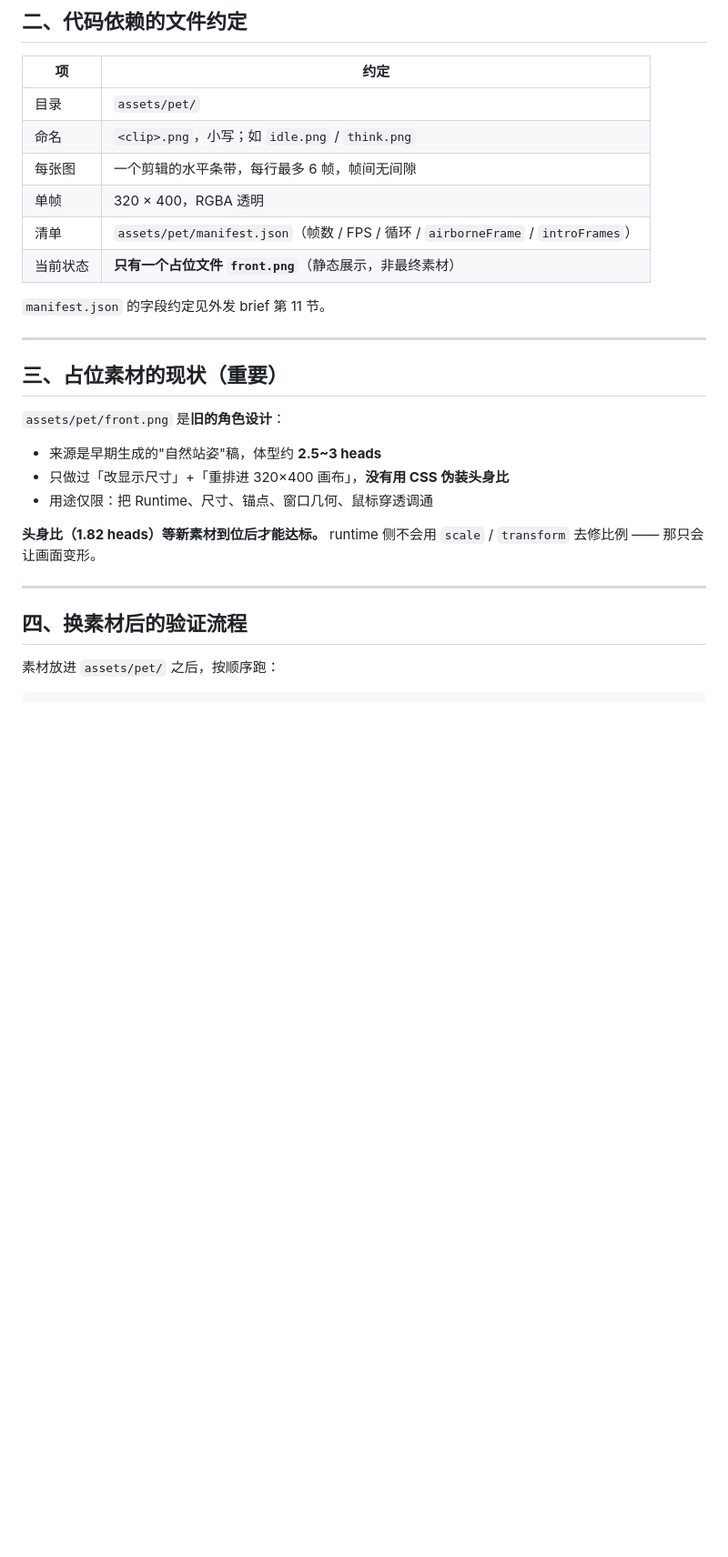
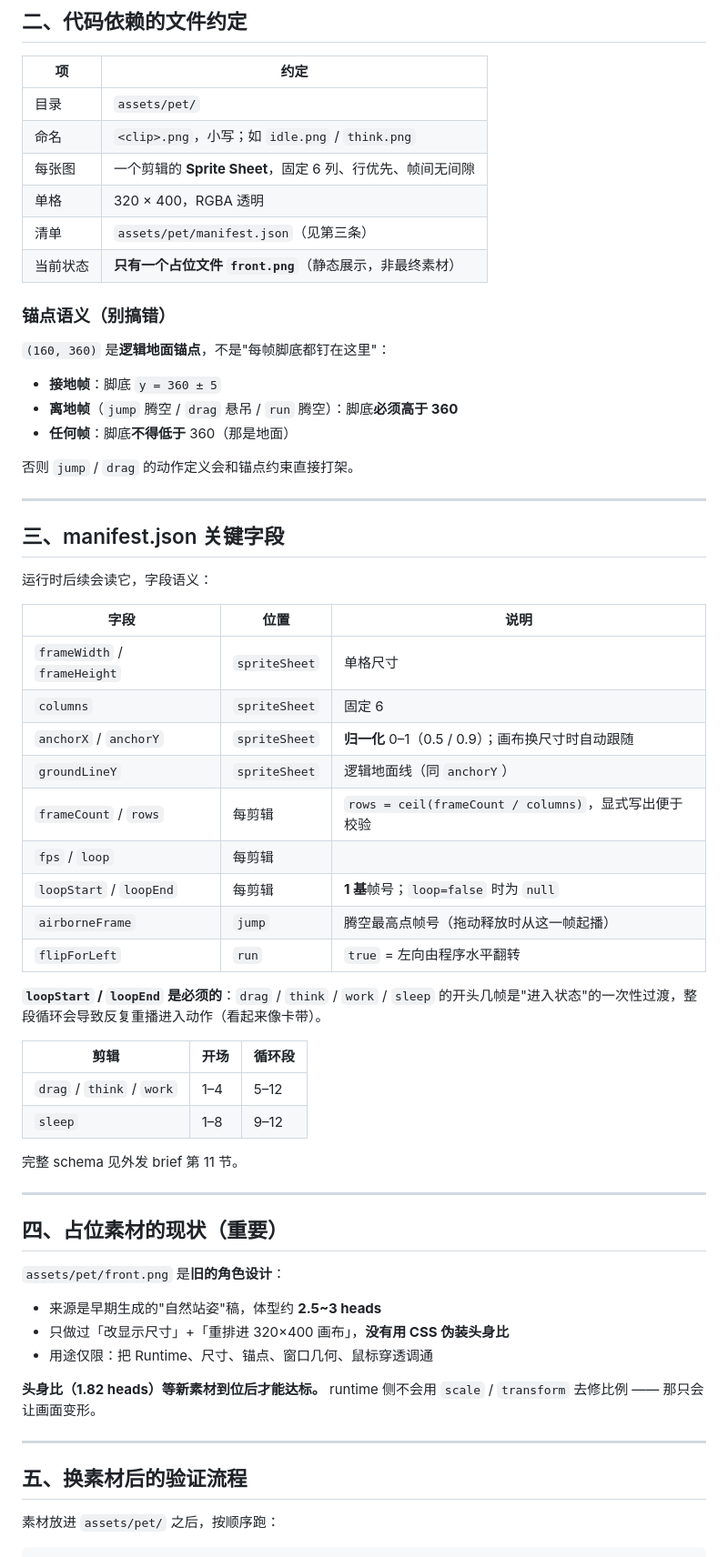
Before and after one commit to xuejh9-png/deepseek-whale-girl, a Markdown page: ASSET_SPEC.md, the part around the change. Shown at 91% size. Drawn GitHub-style; blank space fills up the shorter version.

Commit message:
docs: 修正素材规格的三处 Runtime/Asset 冲突
1. 锚点语义拆开（原先自相矛盾）
   - 原来写「每一帧脚底固定 y=360」，与 jump/drag 的离地动作直接冲突
   - 改为：(160,360) 是 Logical Ground Anchor（地面在哪），不是逐帧像素约束
   - 接地帧脚底 360±5；离地帧必须高于 360；任何帧不得低于 360
   - 新增 §4.4「各剪辑接地/离地帧分布表」
     （jump 005-009 离地、drag 002-012 离地、run 005/010 离地、success 004-008 离地）

2. 新增 loopStart / loopEnd（原先只有 drag 的 introFrames，且 work/sleep 会整段重播）
   - drag/think/work: 开场 1-4，循环 5-12
   - sleep: 开场 1-8，循环 9-12
   - 一次性剪辑 loopStart/loopEnd = null
   - 额外把 think 一并纳入（与 work/sleep 同结构，只修三个会留下不一致）

3. 术语与 manifest schema
   - 「horizontal sprite strip」→ Sprite Sheet（超过 6 帧必然多行）
   - manifest 补齐 frameWidth/frameHeight/frameCount/columns/rows/
     fps/loop/loopStart/loopEnd/anchorX/anchorY
   - 锚点改为归一化 0-1（画布换尺寸时自动跟随）

视觉规格未改（Stylized 3D Anime Chibi / 1.82 heads / 320x400 /
256px 角色 / 128 CSS px 显示 / 透明 RGBA）。
已将 manifest 从 md 中提取做 JSON 合法性 + 行数 + 循环区间校验，全部通过。

```diff
--- a/ASSET_SPEC.md
+++ b/ASSET_SPEC.md
@@ -43,16 +43,52 @@
 |---|---|
 | 目录 | `assets/pet/` |
 | 命名 | `<clip>.png`，小写；如 `idle.png` / `think.png` |
-| 每张图 | 一个剪辑的水平条带，每行最多 6 帧，帧间无间隙 |
-| 单帧 | 320 × 400，RGBA 透明 |
-| 清单 | `assets/pet/manifest.json`（帧数 / FPS / 循环 / `airborneFrame` / `introFrames`） |
+| 每张图 | 一个剪辑的 **Sprite Sheet**，固定 6 列、行优先、帧间无间隙 |
+| 单格 | 320 × 400，RGBA 透明 |
+| 清单 | `assets/pet/manifest.json`（见第三条） |
 | 当前状态 | **只有一个占位文件 `front.png`**（静态展示，非最终素材） |
 
-`manifest.json` 的字段约定见外发 brief 第 11 节。
+### 锚点语义（别搞错）
+
+`(160, 360)` 是**逻辑地面锚点**，不是"每帧脚底都钉在这里"：
+
+- **接地帧**：脚底 `y = 360 ± 5`
+- **离地帧**（`jump` 腾空 / `drag` 悬吊 / `run` 腾空）：脚底**必须高于 360**
+- **任何帧**：脚底**不得低于** 360（那是地面）
+
+否则 `jump` / `drag` 的动作定义会和锚点约束直接打架。
 
 ---
 
-## 三、占位素材的现状（重要）
+## 三、manifest.json 关键字段
+
+运行时后续会读它，字段语义：
+
+| 字段 | 位置 | 说明 |
+|---|---|---|
+| `frameWidth` / `frameHeight` | `spriteSheet` | 单格尺寸 |
+| `columns` | `spriteSheet` | 固定 6 |
+| `anchorX` / `anchorY` | `spriteSheet` | **归一化** 0–1（0.5 / 0.9）；画布换尺寸时自动跟随 |
+| `groundLineY` | `spriteSheet` | 逻辑地面线（同 `anchorY`） |
+| `frameCount` / `rows` | 每剪辑 | `rows = ceil(frameCount / columns)`，显式写出便于校验 |
+| `fps` / `loop` | 每剪辑 | |
+| `loopStart` / `loopEnd` | 每剪辑 | **1 基**帧号；`loop=false` 时为 `null` |
+| `airborneFrame` | `jump` | 腾空最高点帧号（拖动释放时从这一帧起播） |
+| `flipForLeft` | `run` | `true` = 左向由程序水平翻转 |
+
+**`loopStart` / `loopEnd` 是必须的**：`drag` / `think` / `work` / `sleep`
+的开头几帧是"进入状态"的一次性过渡，整段循环会导致反复重播进入动作（看起来像卡带）。
+
+| 剪辑 | 开场 | 循环段 |
+|---|---|---|
+| `drag` / `think` / `work` | 1–4 | 5–12 |
+| `sleep` | 1–8 | 9–12 |
+
+完整 schema 见外发 brief 第 11 节。
+
+---
+
+## 四、占位素材的现状（重要）
 
 `assets/pet/front.png` 是**旧的角色设计**：
 
@@ -65,7 +101,7 @@ runtime 侧不会用 `scale` / `transform` 去修比例 —— 那只会让画
 
 ---
 
-## 四、换素材后的验证流程
+## 五、换素材后的验证流程
 
 素材放进 `assets/pet/` 之后，按顺序跑：
 
```
